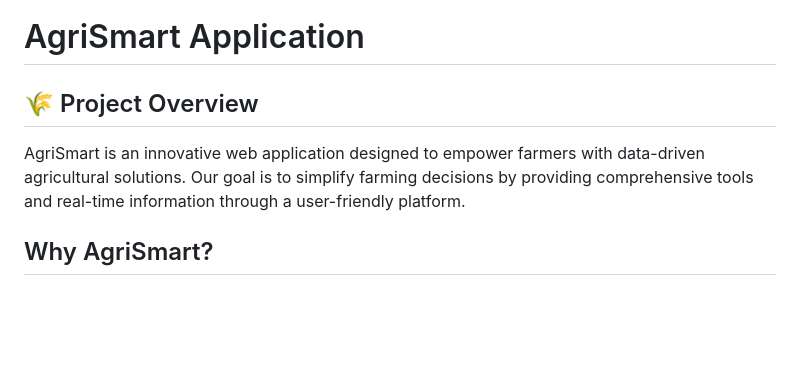
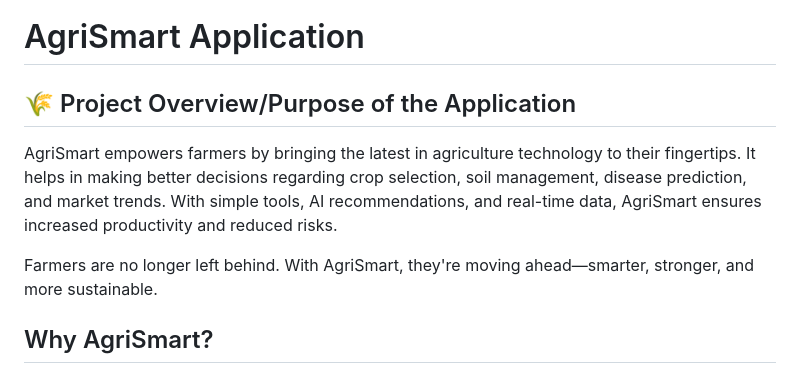
Before and after one commit to Megha-Ashok/AgriTech, a Markdown page: README.md, the part around the change. Rendered like a GitHub page; blank space fills up the shorter version.

```diff
--- a/README.md
+++ b/README.md
@@ -8,9 +8,11 @@
 
 # AgriSmart Application
 
-## 🌾 Project Overview
+## 🌾 Project Overview/Purpose of the Application
 
-AgriSmart is an innovative web application designed to empower farmers with data-driven agricultural solutions. Our goal is to simplify farming decisions by providing comprehensive tools and real-time information through a user-friendly platform.
+AgriSmart empowers farmers by bringing the latest in agriculture technology to their fingertips. It helps in making better decisions regarding crop selection, soil management, disease prediction, and market trends. With simple tools, AI recommendations, and real-time data, AgriSmart ensures increased productivity and reduced risks.
+
+Farmers are no longer left behind. With AgriSmart, they're moving ahead—smarter, stronger, and more sustainable.
 
 ## Why AgriSmart?
 
```
